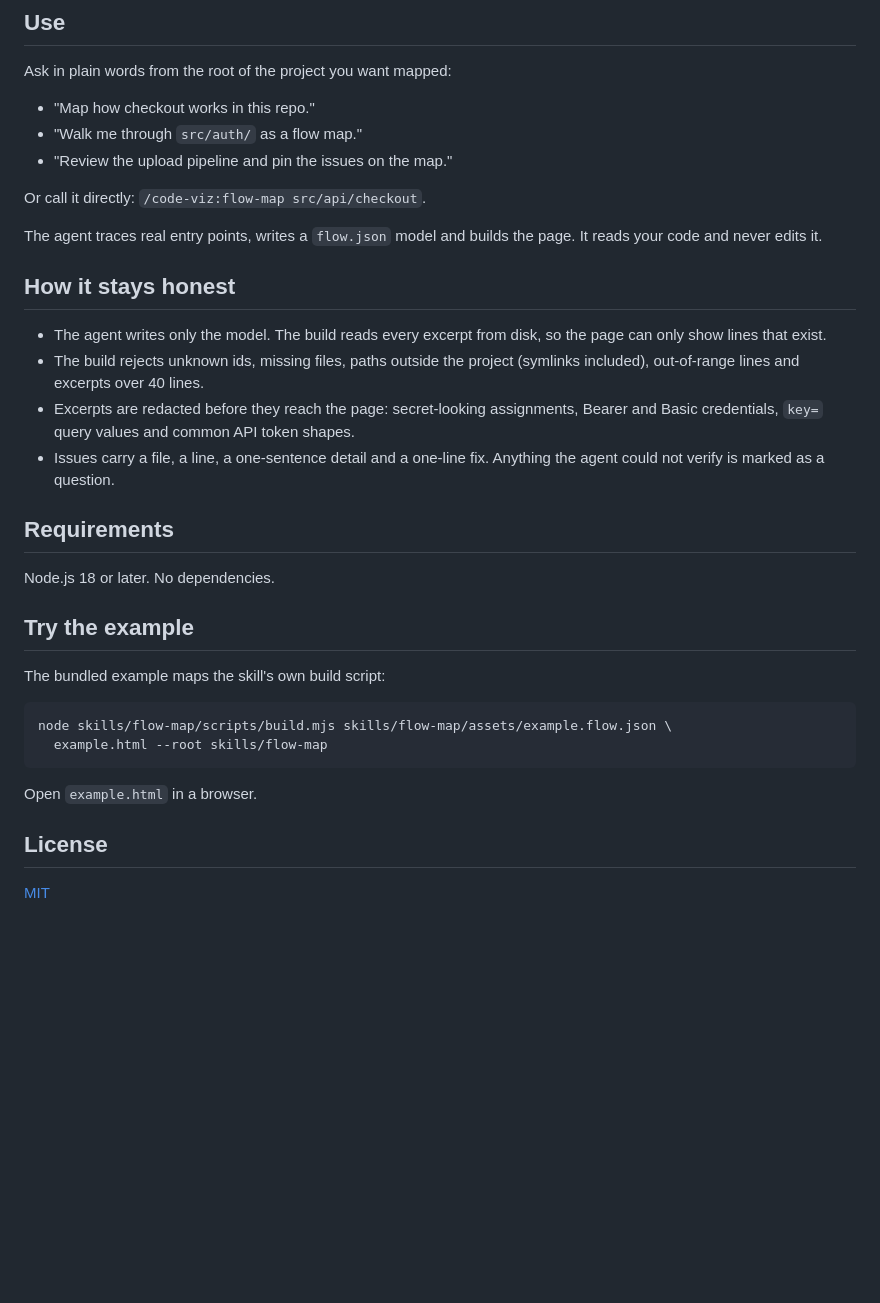
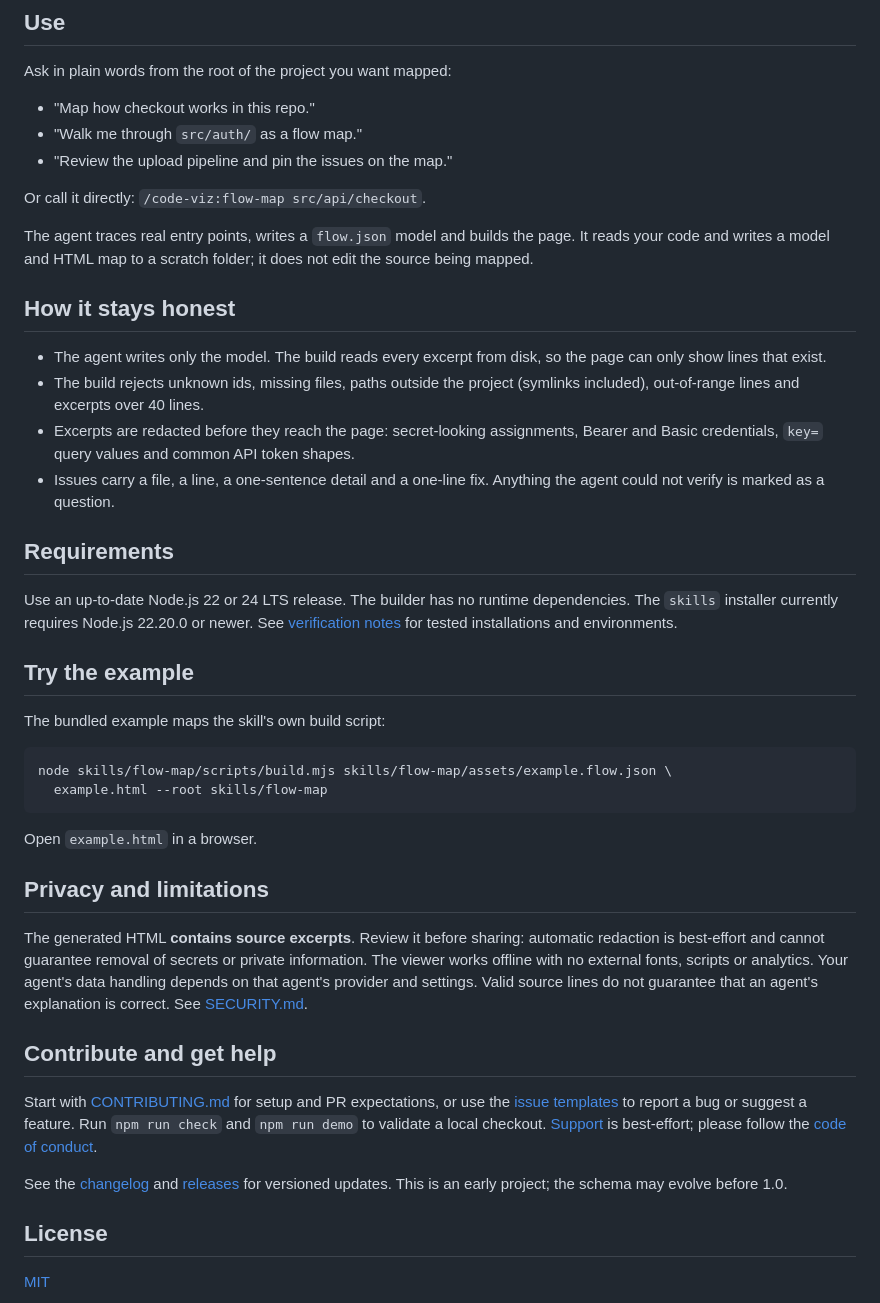
Before and after one commit to benjoox/code-viz, a Markdown page: README.md, the part around the change printed below. GitHub-like rendering; blank space fills up the shorter version.

Commit message:
docs: prepare versioned launch demo and promotion assets

```diff
--- a/README.md
+++ b/README.md
@@ -44,7 +51,7 @@ Ask in plain words from the root of the project you want mapped:
 Or call it directly: `/code-viz:flow-map src/api/checkout`.
 
 The agent traces real entry points, writes a `flow.json` model and builds the page. It
-reads your code and never edits it.
+reads your code and writes a model and HTML map to a scratch folder; it does not edit the source being mapped.
 
 ## How it stays honest
 
@@ -59,7 +66,9 @@ reads your code and never edits it.
 
 ## Requirements
 
-Node.js 18 or later. No dependencies.
+Use an up-to-date Node.js 22 or 24 LTS release. The builder has no runtime dependencies.
+The `skills` installer currently requires Node.js 22.20.0 or newer.
+See [verification notes](docs/verification.md) for tested installations and environments.
 
 ## Try the example
 
@@ -72,6 +81,24 @@ node skills/flow-map/scripts/build.mjs skills/flow-map/assets/example.flow.json
 
 Open `example.html` in a browser.
 
+## Privacy and limitations
+
+The generated HTML **contains source excerpts**. Review it before sharing: automatic
+redaction is best-effort and cannot guarantee removal of secrets or private information.
+The viewer works offline with no external fonts, scripts or analytics. Your agent's data
+handling depends on that agent's provider and settings. Valid source lines do not guarantee
+that an agent's explanation is correct. See [SECURITY.md](SECURITY.md).
+
+## Contribute and get help
+
+Start with [CONTRIBUTING.md](CONTRIBUTING.md) for setup and PR expectations, or use the
+[issue templates](https://github.com/benjoox/code-viz/issues/new/choose) to report a bug or
+suggest a feature. Run `npm run check` and `npm run demo` to validate a local checkout.
+[Support](SUPPORT.md) is best-effort; please follow the [code of conduct](CODE_OF_CONDUCT.md).
+
+See the [changelog](CHANGELOG.md) and [releases](https://github.com/benjoox/code-viz/releases)
+for versioned updates. This is an early project; the schema may evolve before 1.0.
+
 ## License
 
 [MIT](LICENSE)
```
Also changed, not shown: other parts of README.md (+7 -0 lines), CHANGELOG.md (added, +13 -0 lines), docs/linkedin-launch.md (added, +26 -0 lines), docs/maintaining.md (added, +30 -0 lines), docs/releases/v0.1.0.md (added, +27 -0 lines), docs/verification.md (added, +35 -0 lines), docs/social-preview.png (added), 2 other files.
